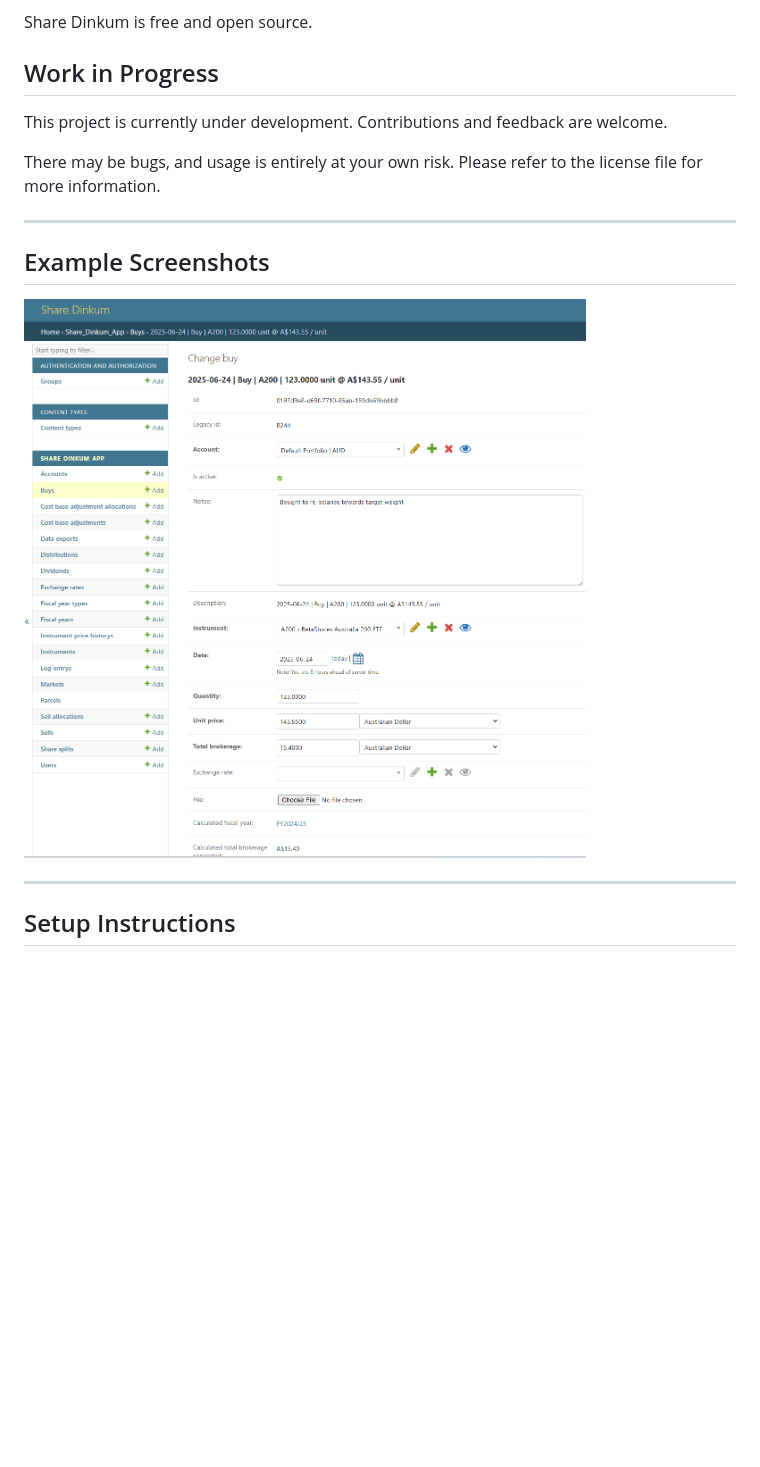
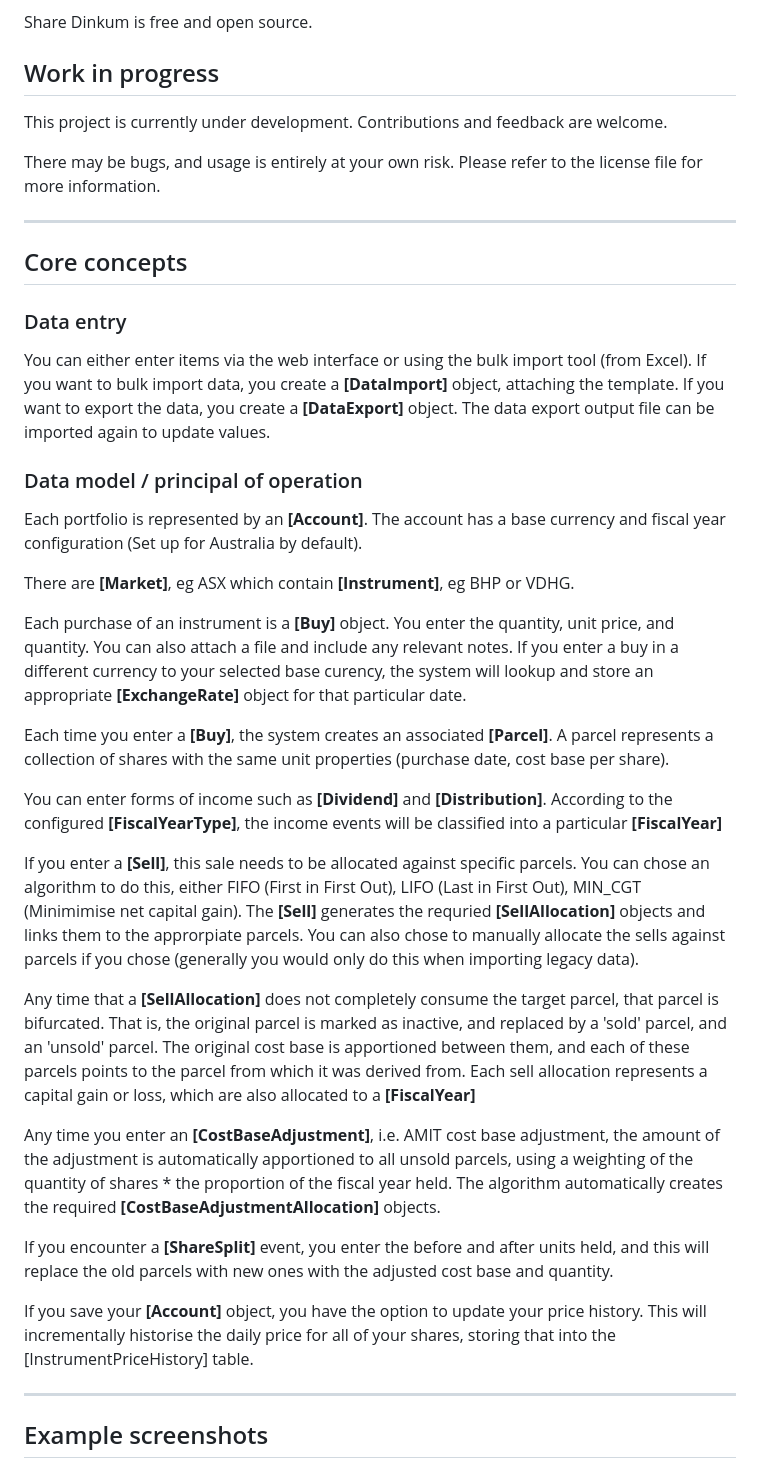
Before and after one commit to pretoriusdre/share-dinkum, a Markdown page: README.md, the part around the change printed below. Rendered like a GitHub page; blank space fills up the shorter version.

```diff
--- a/README.md
+++ b/README.md
@@ -4,17 +4,43 @@
 
 Share Dinkum is free and open source.
 
-## Work in Progress
+## Work in progress
 
 This project is currently under development. Contributions and feedback are welcome.
 
 There may be bugs, and usage is entirely at your own risk. Please refer to the license file for more information.
 
 ---
-## Example Screenshots
 
-![alt text](docs/images/buy_add_screen.png)
+## Core concepts
+
+### Data entry
+
+You can either enter items via the web interface or using the bulk import tool (from Excel). If you want to bulk import data, you create a **[DataImport]** object, attaching the template. If you want to export the data, you create a **[DataExport]** object. The data export output file can be imported again to update values.
+
+### Data model / principal of operation
+
+Each portfolio is represented by an **[Account]**. The account has a base currency and fiscal year configuration (Set up for Australia by default).
+
+There are **[Market]**, eg ASX which contain **[Instrument]**, eg BHP or VDHG.
+
+Each purchase of an instrument is a **[Buy]** object. You enter the quantity, unit price, and quantity. You can also attach a file and include any relevant notes. If you enter a buy in a different currency to your selected base curency, the system will lookup and store an appropriate **[ExchangeRate]** object for that particular date.
+
+Each time you enter a **[Buy]**, the system creates an associated **[Parcel]**. A parcel represents a collection of shares with the same unit properties (purchase date, cost base per share).
+
+You can enter forms of income such as **[Dividend]** and **[Distribution]**. According to the configured **[FiscalYearType]**, the income events will be classified into a particular **[FiscalYear]**
+
+If you enter a **[Sell]**, this sale needs to be allocated against specific parcels. You can chose an algorithm to do this, either FIFO (First in First Out), LIFO (Last in First Out), MIN_CGT (Minimimise net capital gain). The **[Sell]** generates the requried **[SellAllocation]** objects and links them to the approrpiate parcels. You can also chose to manually allocate the sells against parcels if you chose (generally you would only do this when importing legacy data).
+
+Any time that a **[SellAllocation]** does not completely consume the target parcel, that parcel is bifurcated. That is, the original parcel is marked as inactive, and replaced by a 'sold' parcel, and an 'unsold' parcel. The original cost base is apportioned between them, and each of these parcels points to the parcel from which it was derived from. Each sell allocation represents a capital gain or loss, which are also allocated to a **[FiscalYear]**
+
+Any time you enter an **[CostBaseAdjustment]**, i.e. AMIT cost base adjustment, the amount of the adjustment is automatically apportioned to all unsold parcels, using a weighting of the quantity of shares * the proportion of the fiscal year held. The algorithm automatically creates the required **[CostBaseAdjustmentAllocation]** objects.
+
+If you encounter a **[ShareSplit]** event, you enter the before and after units held, and this will replace the old parcels with new ones with the adjusted cost base and quantity.
+
+If you save your **[Account]** object, you have the option to update your price history. This will incrementally historise the daily price for all of your shares, storing that into the [InstrumentPriceHistory] table.
+
 
 ---
-## Setup Instructions
+## Example screenshots
 
```
Also changed, not shown: other parts of README.md (+12 -3 lines), docs/images/data_export_index.png (added).
